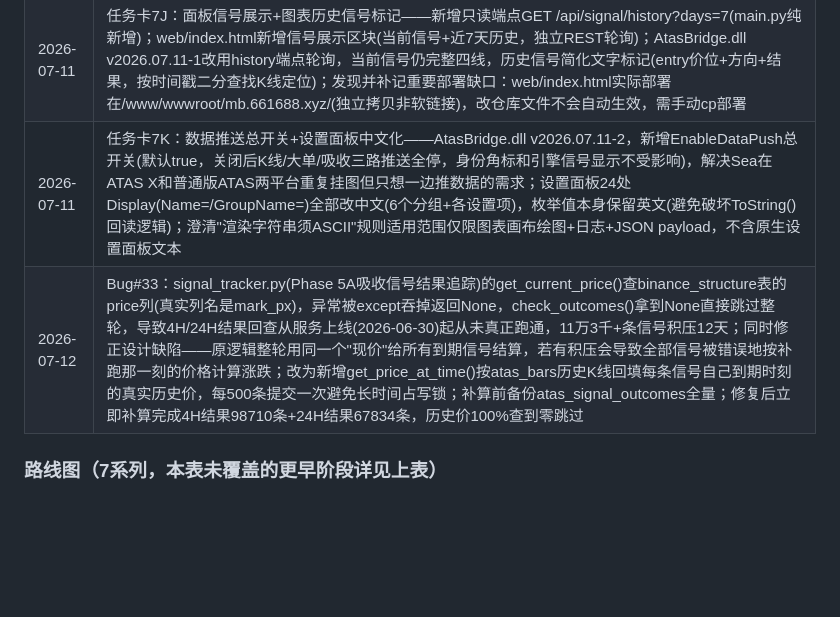
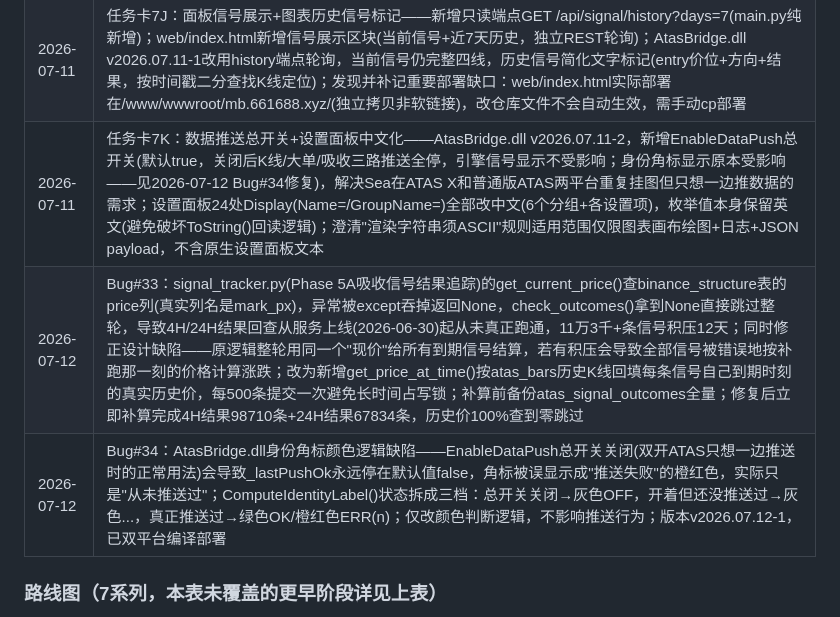
Before and after one commit to saiy829/btc-trader, a Markdown page: PROJECT_CONTEXT.md, the part around the change. GitHub-like rendering; blank space fills up the shorter version.

Commit message:
docs: Bug#34身份角标颜色逻辑修复记录 + 订正7K不准确表述

```diff
--- a/PROJECT_CONTEXT.md
+++ b/PROJECT_CONTEXT.md
@@ -726,8 +726,9 @@ tail -20 /opt/btc-trader/logs/git_sync.log
 | 2026-07-06 | Bug#32（7I发现）：AtasBridge.dll只在ATAS X(Avalonia渲染,SDK v8.0.14.644)编译测试过，Sea导入普通版ATAS Platform(WPF渲染,SDK v8.0.14.290)时报ReflectionTypeLoadException缺Avalonia.Base；反射逐项核对两版本SDK发现核心API一致，仅LineTillTouch构造函数的Pen参数类型不同(ATAS X用UniversalPen/普通版用System.Drawing.Pen)，且普通版Platform目录自带的System.Drawing.Common.dll是过时的v8.0.0.0(它自己的ATAS.Indicators.dll实际要v10.0.0.0，需从.NET共享框架解析)；修复：新增AtasBridge.Platform.csproj共用同一份AtasBridge.cs，用#if ATAS_PLATFORM分支处理Pen差异，两个csproj各自编译产出双平台DLL
 | 2026-07-06 | 任务卡7I：DLL信号显示层+角标改进+双平台构建支持——AtasBridge.dll v2026.07.06-3~5，轮询GET /api/signal/latest(7G预埋,服务器零改动)仅在Binance|Perp图绘制entry/stop/t1/t2四条价格线(HorizontalLinesTillTouch)+图表上方ENGINE信号行，终态信号变灰30分钟后自动清除，轮询失败不清线；角标位置改可设置(LabelPosition+OffsetX/Y，默认左下)，状态字符从✓/✗/≠改纯ASCII(OK/ERR(n)/!=，此前非ASCII字符在Sea机器上渲染成方块)；新增AtasBridge.Platform.csproj支持普通版ATAS(Bug#32)，确立"每次升级须同时交付两平台构建"的核心约定
 | 2026-07-11 | 任务卡7J：面板信号展示+图表历史信号标记——新增只读端点GET /api/signal/history?days=7(main.py纯新增)；web/index.html新增信号展示区块(当前信号+近7天历史，独立REST轮询)；AtasBridge.dll v2026.07.11-1改用history端点轮询，当前信号仍完整四线，历史信号简化文字标记(entry价位+方向+结果，按时间戳二分查找K线定位)；发现并补记重要部署缺口：web/index.html实际部署在/www/wwwroot/mb.661688.xyz/(独立拷贝非软链接)，改仓库文件不会自动生效，需手动cp部署
-| 2026-07-11 | 任务卡7K：数据推送总开关+设置面板中文化——AtasBridge.dll v2026.07.11-2，新增EnableDataPush总开关(默认true，关闭后K线/大单/吸收三路推送全停，身份角标和引擎信号显示不受影响)，解决Sea在ATAS X和普通版ATAS两平台重复挂图但只想一边推数据的需求；设置面板24处Display(Name=/GroupName=)全部改中文(6个分组+各设置项)，枚举值本身保留英文(避免破坏ToString()回读逻辑)；澄清"渲染字符串须ASCII"规则适用范围仅限图表画布绘图+日志+JSON payload，不含原生设置面板文本
+| 2026-07-11 | 任务卡7K：数据推送总开关+设置面板中文化——AtasBridge.dll v2026.07.11-2，新增EnableDataPush总开关(默认true，关闭后K线/大单/吸收三路推送全停，引擎信号显示不受影响；身份角标显示原本受影响——见2026-07-12 Bug#34修复)，解决Sea在ATAS X和普通版ATAS两平台重复挂图但只想一边推数据的需求；设置面板24处Display(Name=/GroupName=)全部改中文(6个分组+各设置项)，枚举值本身保留英文(避免破坏ToString()回读逻辑)；澄清"渲染字符串须ASCII"规则适用范围仅限图表画布绘图+日志+JSON payload，不含原生设置面板文本
 | 2026-07-12 | Bug#33：signal_tracker.py(Phase 5A吸收信号结果追踪)的get_current_price()查binance_structure表的price列(真实列名是mark_px)，异常被except吞掉返回None，check_outcomes()拿到None直接跳过整轮，导致4H/24H结果回查从服务上线(2026-06-30)起从未真正跑通，11万3千+条信号积压12天；同时修正设计缺陷——原逻辑整轮用同一个"现价"给所有到期信号结算，若有积压会导致全部信号被错误地按补跑那一刻的价格计算涨跌；改为新增get_price_at_time()按atas_bars历史K线回填每条信号自己到期时刻的真实历史价，每500条提交一次避免长时间占写锁；补算前备份atas_signal_outcomes全量；修复后立即补算完成4H结果98710条+24H结果67834条，历史价100%查到零跳过
+| 2026-07-12 | Bug#34：AtasBridge.dll身份角标颜色逻辑缺陷——EnableDataPush总开关关闭(双开ATAS只想一边推送时的正常用法)会导致_lastPushOk永远停在默认值false，角标被误显示成"推送失败"的橙红色，实际只是"从未推送过"；ComputeIdentityLabel()状态拆成三档：总开关关闭→灰色OFF，开着但还没推送过→灰色...，真正推送过→绿色OK/橙红色ERR(n)；仅改颜色判断逻辑，不影响推送行为；版本v2026.07.12-1，已双平台编译部署
 
 ### 路线图（7系列，本表未覆盖的更早阶段详见上表）
 - [x] 7A / 7A-2 / 7A-3：简报综合信号分代码化 + 14档三因子映射 + Markdown清洗
```
